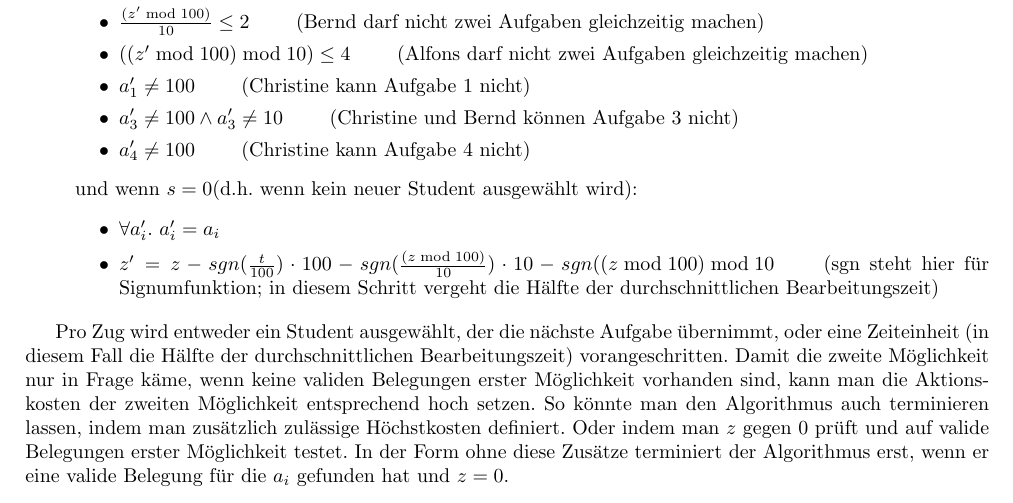
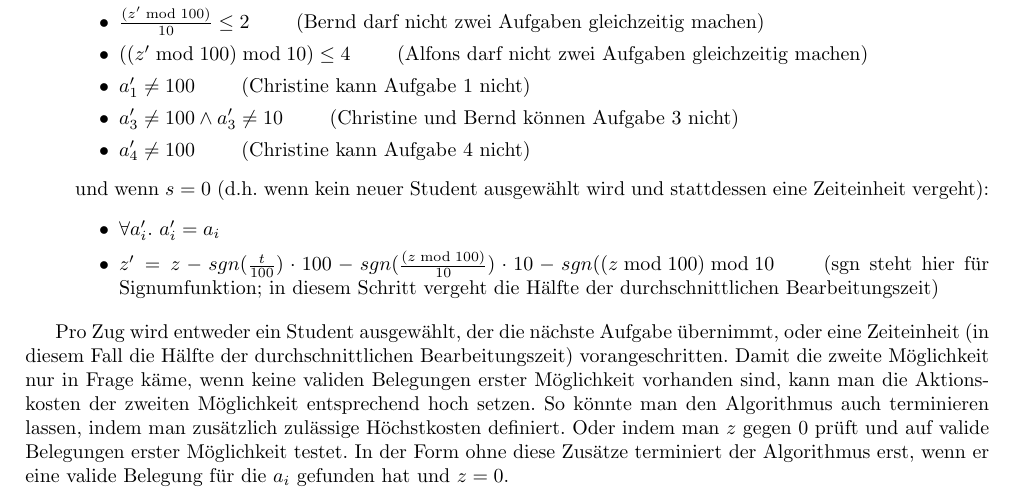
Before and after one commit to MFizz/GKITUB, a LaTeX document (GKI_HA1.tex): part of page 1 of 2, cut so that both start at the same text. Compiled offline with pdfLaTeX; a LaTeX package or settings file that is missing is left out.

Commit message:
1a verbessert

```diff
--- a/GKI_HA1.tex
+++ b/GKI_HA1.tex
@@ -83,7 +82,7 @@
 
     	\item[•] $a_4' \neq 100$ \qquad (Christine kann Aufgabe 4 nicht)
     	\end{itemize}
-    und wenn $s = 0$(d.h. wenn kein neuer Student ausgewählt wird):
+    und wenn $s = 0$ (d.h. wenn kein neuer Student ausgewählt wird und stattdessen eine Zeiteinheit vergeht):
     	\begin{itemize}%
 
     	\item[•] $\forall a'_i$. $a'_i=a_i$
```
Also changed, not shown: GKI_HA1.tex (1 more changed lines).
